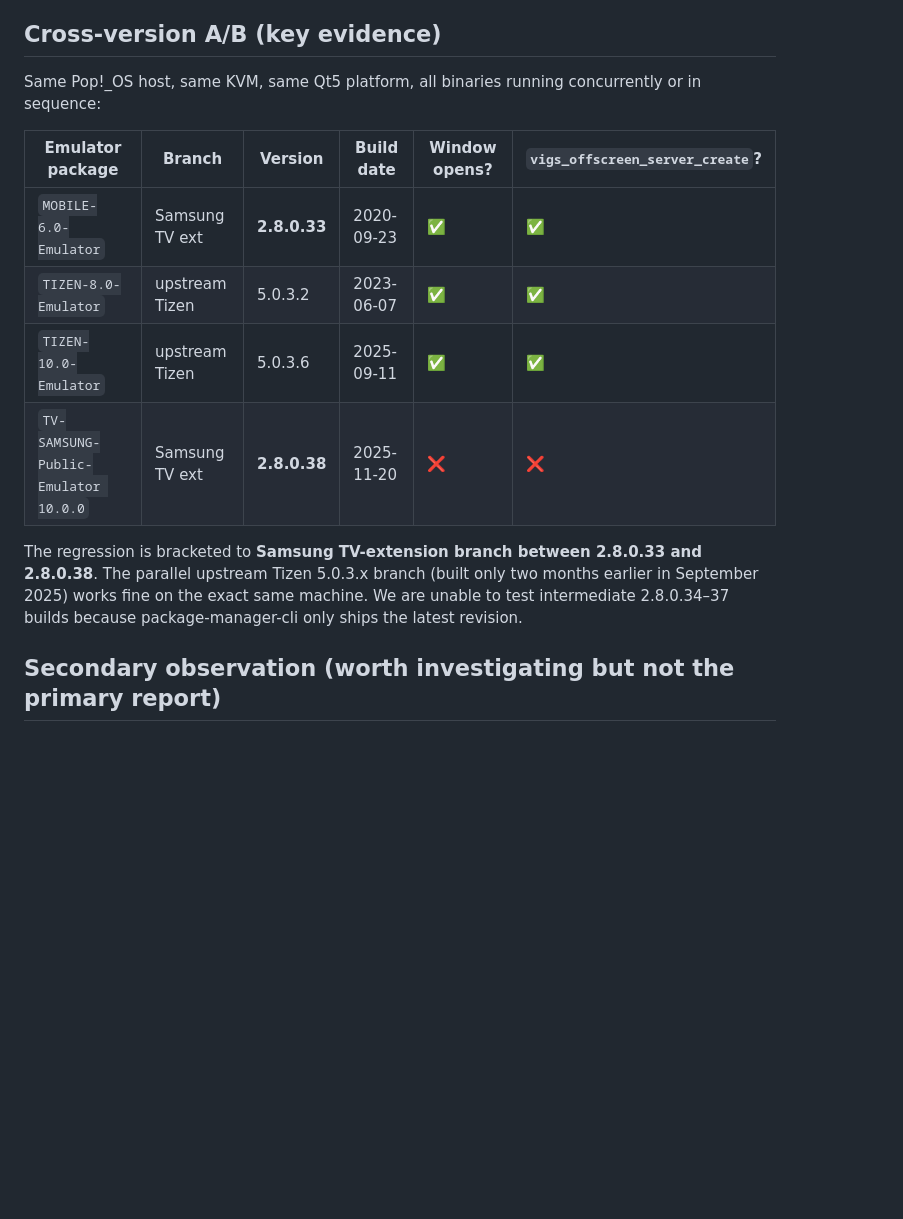
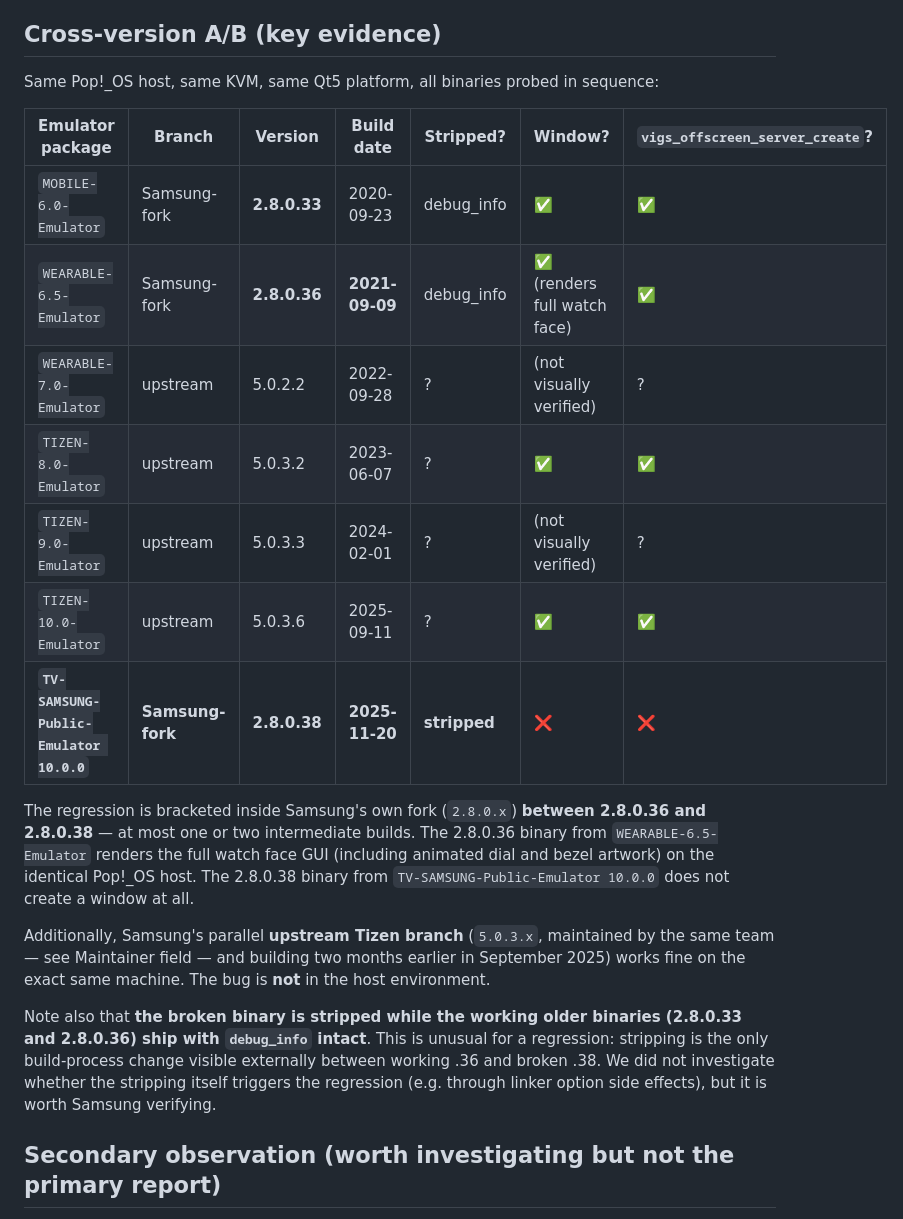
Before and after one commit to ChabanovX/tizen-tv-flutter-dev, a Markdown page: docs/samsung-bug-report-draft.md, the part around the change. Rendered like a GitHub page; blank space fills up the shorter version.

```diff
--- a/docs/samsung-bug-report-draft.md
+++ b/docs/samsung-bug-report-draft.md
@@ -40,16 +40,23 @@ The guest VM is still reachable via `sdb`; install, AUL launch, Dart VM Service
 
 ## Cross-version A/B (key evidence)
 
-Same Pop!_OS host, same KVM, same Qt5 platform, all binaries running concurrently or in sequence:
+Same Pop!_OS host, same KVM, same Qt5 platform, all binaries probed in sequence:
 
-| Emulator package | Branch | Version | Build date | Window opens? | `vigs_offscreen_server_create`? |
-|---|---|---|---|---|---|
-| `MOBILE-6.0-Emulator` | Samsung TV ext | **2.8.0.33** | 2020-09-23 | ✅ | ✅ |
-| `TIZEN-8.0-Emulator` | upstream Tizen | 5.0.3.2 | 2023-06-07 | ✅ | ✅ |
-| `TIZEN-10.0-Emulator` | upstream Tizen | 5.0.3.6 | 2025-09-11 | ✅ | ✅ |
-| `TV-SAMSUNG-Public-Emulator 10.0.0` | Samsung TV ext | **2.8.0.38** | 2025-11-20 | **❌** | **❌** |
+| Emulator package | Branch | Version | Build date | Stripped? | Window? | `vigs_offscreen_server_create`? |
+|---|---|---|---|---|---|---|
+| `MOBILE-6.0-Emulator` | Samsung-fork | **2.8.0.33** | 2020-09-23 | debug_info | ✅ | ✅ |
+| `WEARABLE-6.5-Emulator` | Samsung-fork | **2.8.0.36** | **2021-09-09** | debug_info | **✅** (renders full watch face) | ✅ |
+| `WEARABLE-7.0-Emulator` | upstream | 5.0.2.2 | 2022-09-28 | ? | (not visually verified) | ? |
+| `TIZEN-8.0-Emulator` | upstream | 5.0.3.2 | 2023-06-07 | ? | ✅ | ✅ |
+| `TIZEN-9.0-Emulator` | upstream | 5.0.3.3 | 2024-02-01 | ? | (not visually verified) | ? |
+| `TIZEN-10.0-Emulator` | upstream | 5.0.3.6 | 2025-09-11 | ? | ✅ | ✅ |
+| **`TV-SAMSUNG-Public-Emulator 10.0.0`** | **Samsung-fork** | **2.8.0.38** | **2025-11-20** | **stripped** | **❌** | **❌** |
 
-The regression is bracketed to **Samsung TV-extension branch between 2.8.0.33 and 2.8.0.38**. The parallel upstream Tizen 5.0.3.x branch (built only two months earlier in September 2025) works fine on the exact same machine. We are unable to test intermediate 2.8.0.34–37 builds because package-manager-cli only ships the latest revision.
+The regression is bracketed inside Samsung's own fork (`2.8.0.x`) **between 2.8.0.36 and 2.8.0.38** — at most one or two intermediate builds. The 2.8.0.36 binary from `WEARABLE-6.5-Emulator` renders the full watch face GUI (including animated dial and bezel artwork) on the identical Pop!_OS host. The 2.8.0.38 binary from `TV-SAMSUNG-Public-Emulator 10.0.0` does not create a window at all.
+
+Additionally, Samsung's parallel **upstream Tizen branch** (`5.0.3.x`, maintained by the same team — see Maintainer field — and building two months earlier in September 2025) works fine on the exact same machine. The bug is **not** in the host environment.
+
+Note also that **the broken binary is stripped while the working older binaries (2.8.0.33 and 2.8.0.36) ship with `debug_info` intact**. This is unusual for a regression: stripping is the only build-process change visible externally between working .36 and broken .38. We did not investigate whether the stripping itself triggers the regression (e.g. through linker option side effects), but it is worth Samsung verifying.
 
 ## Secondary observation (worth investigating but not the primary report)
 
```
Also changed, not shown: docs/FINDINGS.md (+38 -0 lines).
